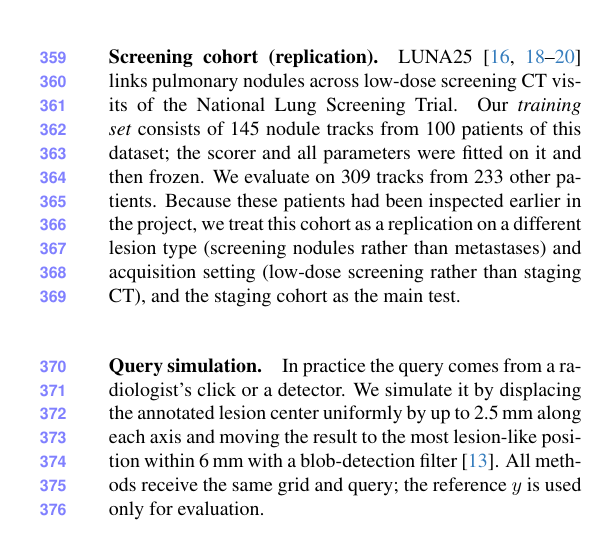
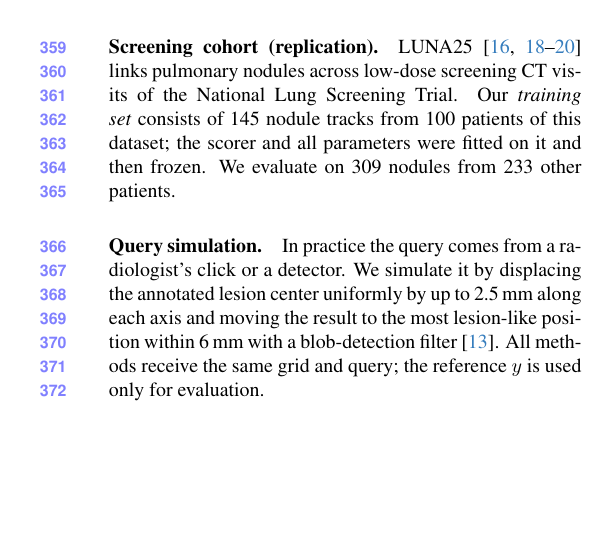
Before and after one commit to Hojat-Asgariandehkordi/high-reach-lesion-matching_overleaf3, a LaTeX paper (main.tex): part of one column of page 6 of 12, cut so that both start at the same text, the shorter picture padded with empty space. Compiled offline with pdfLaTeX.

Commit message:
Updates from Overleaf

```diff
--- a/main.tex
+++ b/main.tex
@@ -258,8 +258,7 @@ All settings were fixed before testing on this cohort, and the annotated lesion
 \paragraph{Screening cohort (replication).}
 LUNA25~\cite{peeters2026,lunamarks,lunascans,nlstct} links pulmonary nodules across low-dose screening CT visits of the National Lung Screening Trial.
 Our \emph{training set} consists of 145 nodule tracks from 100 patients of this dataset; the scorer and all parameters were fitted on it and then frozen.
-We evaluate on 309 tracks from 233 other patients.
-Because these patients had been inspected earlier in the project, we treat this cohort as a replication on a different lesion type (screening nodules rather than metastases) and acquisition setting (low-dose screening rather than staging CT), and the staging cohort as the main test.
+We evaluate on 309 nodules from 233 other patients.
 
 \paragraph{Query simulation.}
 In practice the query comes from a radiologist's click or a detector.
```
